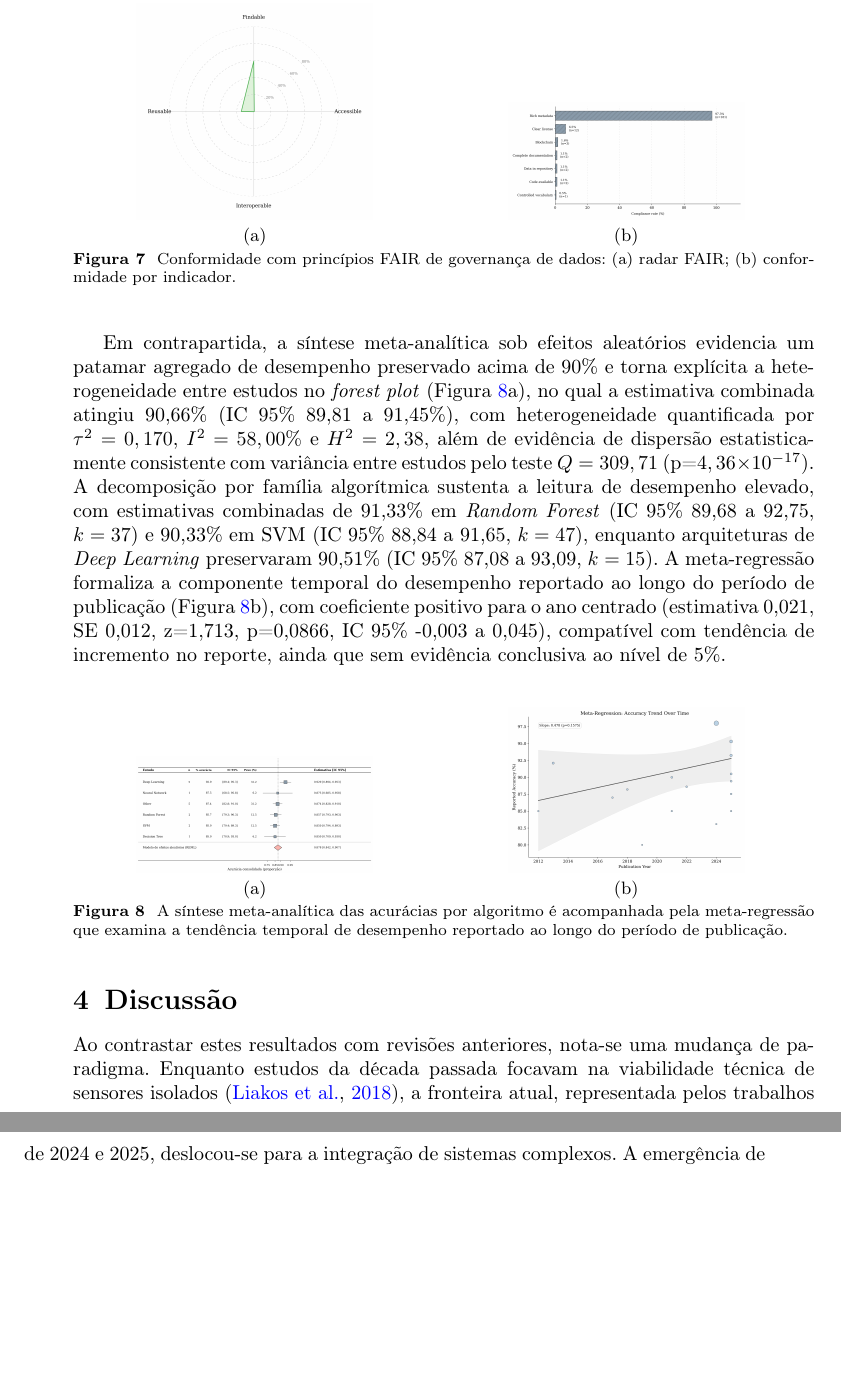
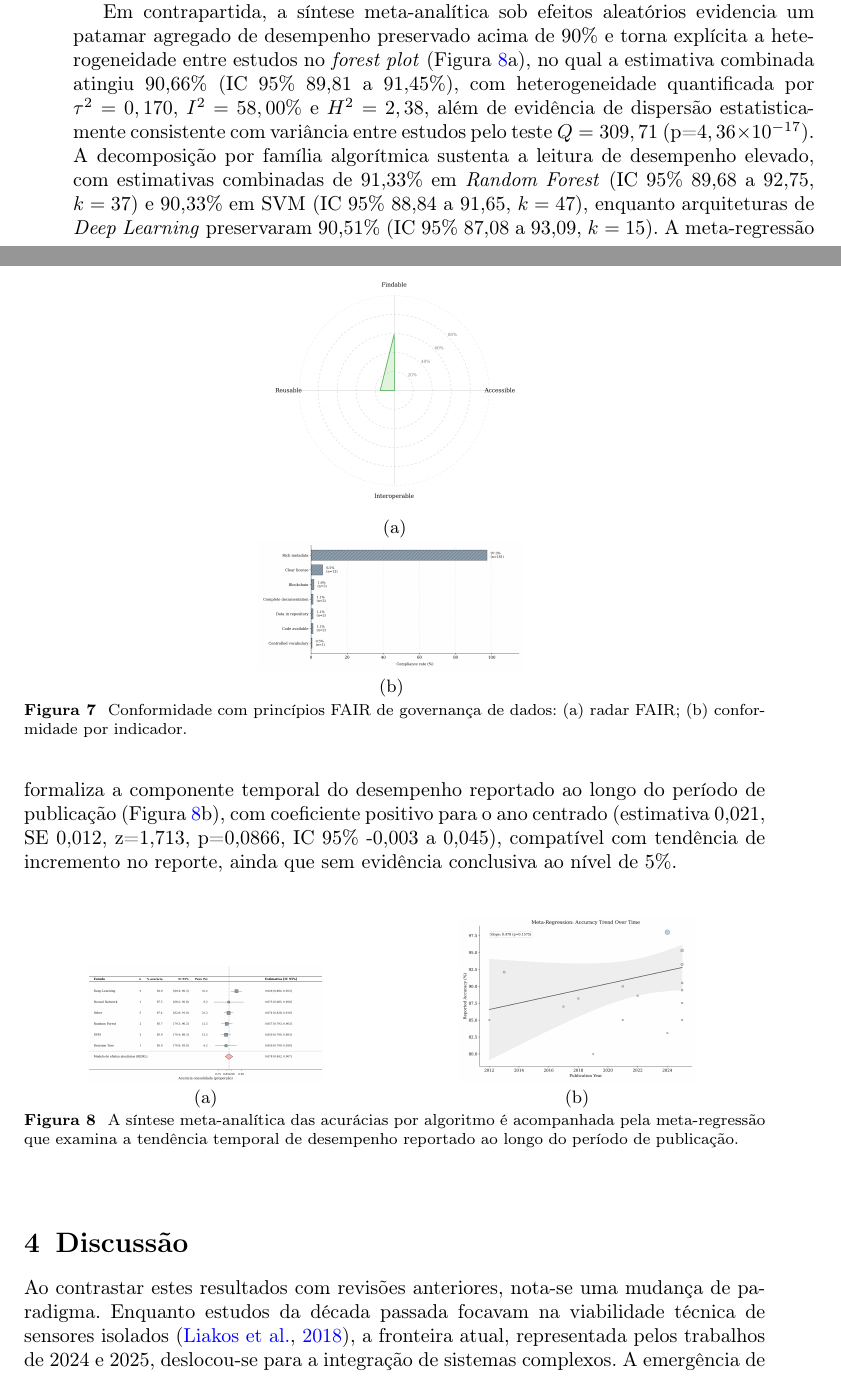
Before and after one commit to ldvsantos/catuxe_artigo_1, a LaTeX paper (8-REVISÃO_ESCOPO_SAT/latex/sn-article.tex): two parts of pages 14 and 15 of 22 before the commit and two parts of pages 12 and 13 of 21 after it, joined at a grey line, cut so that both start at the same text, the shorter picture padded with empty space. Compiled offline with pdfLaTeX.

Commit message:
Atualização sistema

```diff
--- a/8-REVISÃO_ESCOPO_SAT/latex/sn-article.tex
+++ b/8-REVISÃO_ESCOPO_SAT/latex/sn-article.tex
@@ -293,15 +293,15 @@ O dendrograma (painel esquerdo) evidencia a organização hierárquica das carac
 
 O estado da governança de dados, quantificado por conformidade FAIR, evidenciou um regime de baixa densidade informacional, no qual a pontuação média agregada permaneceu em 18,67/100, com assimetria marcada entre dimensões, concentrando aderência em \textit{Findable} (14,78/25, 59,14\%) e residualizando \textit{Accessible} (0,16/25, 0,65\%) e \textit{Interoperable} (0,05/25, 0,22\%), enquanto \textit{Reusable} permaneceu limitada (3,67/25, 14,67\%) (Figura \ref{fig:fair_radar}). Em nível de indicadores, observou-se elevada presença de metadados ricos (97,31\%), em contraste com a baixa explicitação de licença (6,45\%) e a quase ausência de artefatos críticos de auditabilidade, incluindo código disponível (1,08\%) e dados em repositório (1,08\%), resultando em uma fração minoritária de estudos que alcançou níveis considerados adequados de conformidade, atingida por apenas 12,8\% do conjunto avaliado.
 
-\begin{figure}[H]
+\begin{figure}[ht]
 \centering
-\begin{minipage}[t]{0.49\textwidth}
+\begin{minipage}[t]{0.55\textwidth}
 \centering
 \includegraphics[width=0.65\textwidth]{../2-FIGURAS/2-EN/fair_radar_only.png}
 \par\small (a)
 \end{minipage}
 \hfill
-\begin{minipage}[t]{0.49\textwidth}
+\begin{minipage}[t]{0.55\textwidth}
 \centering
 \IfFileExists{../2-FIGURAS/2-EN/fair_indicadores.png}{%
 \includegraphics[width=0.65\textwidth]{../2-FIGURAS/2-EN/fair_indicadores.png}%
@@ -314,7 +314,7 @@ O estado da governança de dados, quantificado por conformidade FAIR, evidenciou
 
 Em contrapartida, a síntese meta-analítica sob efeitos aleatórios evidencia um patamar agregado de desempenho preservado acima de 90\% e torna explícita a heterogeneidade entre estudos no \textit{forest plot} (Figura \ref{fig:meta_algoritmo}a), no qual a estimativa combinada atingiu 90,66\% (IC 95\% 89,81 a 91,45\%), com heterogeneidade quantificada por $\tau^2=0,170$, $I\textsuperscript{2}=58,00\%$ e $H^2=2,38$, além de evidência de dispersão estatisticamente consistente com variância entre estudos pelo teste $Q=309,71$ (p=$4,36\times 10^{-17}$). A decomposição por família algorítmica sustenta a leitura de desempenho elevado, com estimativas combinadas de 91,33\% em \textit{Random Forest} (IC 95\% 89,68 a 92,75, $k=37$) e 90,33\% em SVM (IC 95\% 88,84 a 91,65, $k=47$), enquanto arquiteturas de \textit{Deep Learning} preservaram 90,51\% (IC 95\% 87,08 a 93,09, $k=15$). A meta-regressão formaliza a componente temporal do desempenho reportado ao longo do período de publicação (Figura \ref{fig:meta_algoritmo}b), com coeficiente positivo para o ano centrado (estimativa 0,021, SE 0,012, z=1,713, p=0,0866, IC 95\% -0,003 a 0,045), compatível com tendência de incremento no reporte, ainda que sem evidência conclusiva ao nível de 5\%.
 
-\begin{figure}[H]
+\begin{figure}[ht]
 \centering
 \begin{minipage}[t]{0.49\textwidth}
 \centering
```
Also changed, not shown: 8-REVISÃO_ESCOPO_SAT/latex/sn-article.tex (12 more changed lines).
